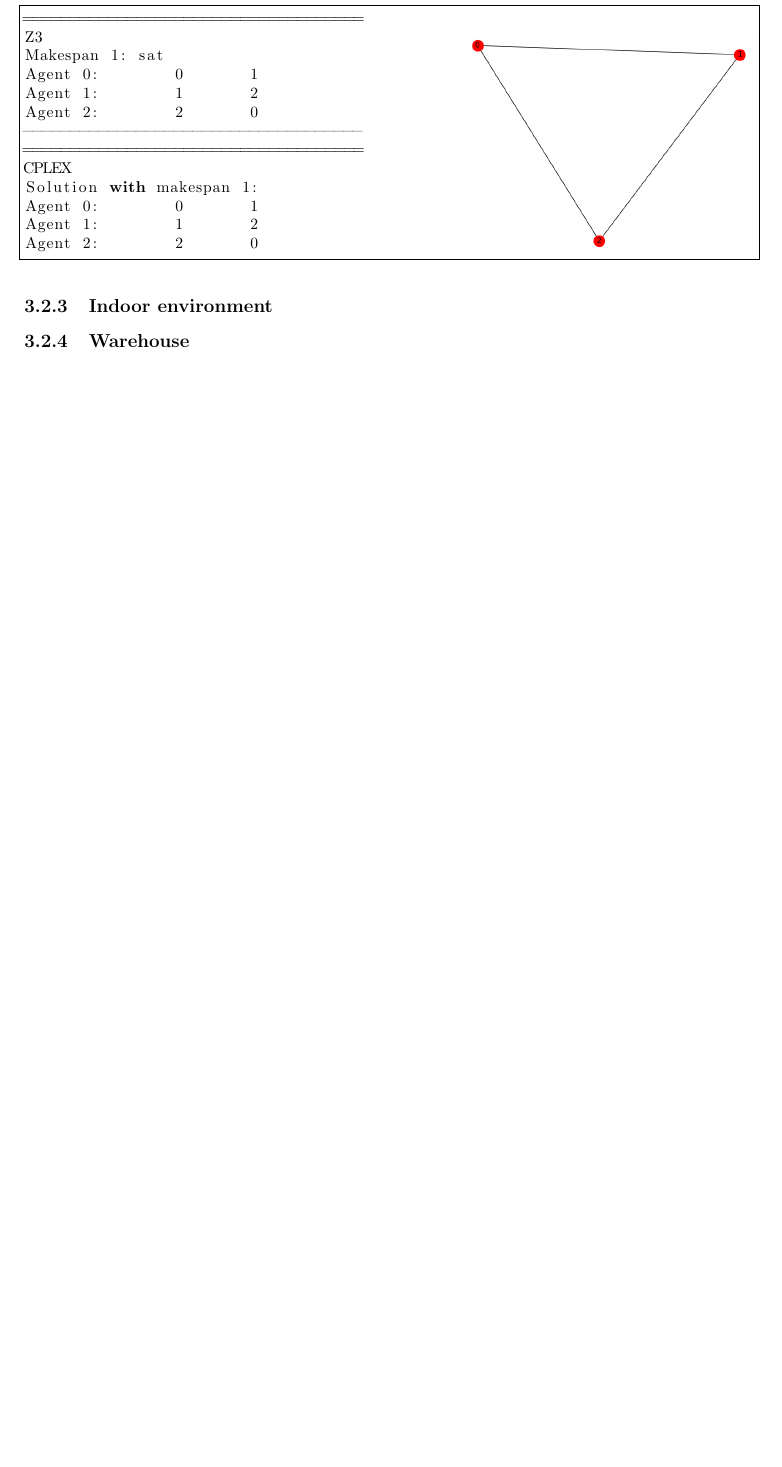
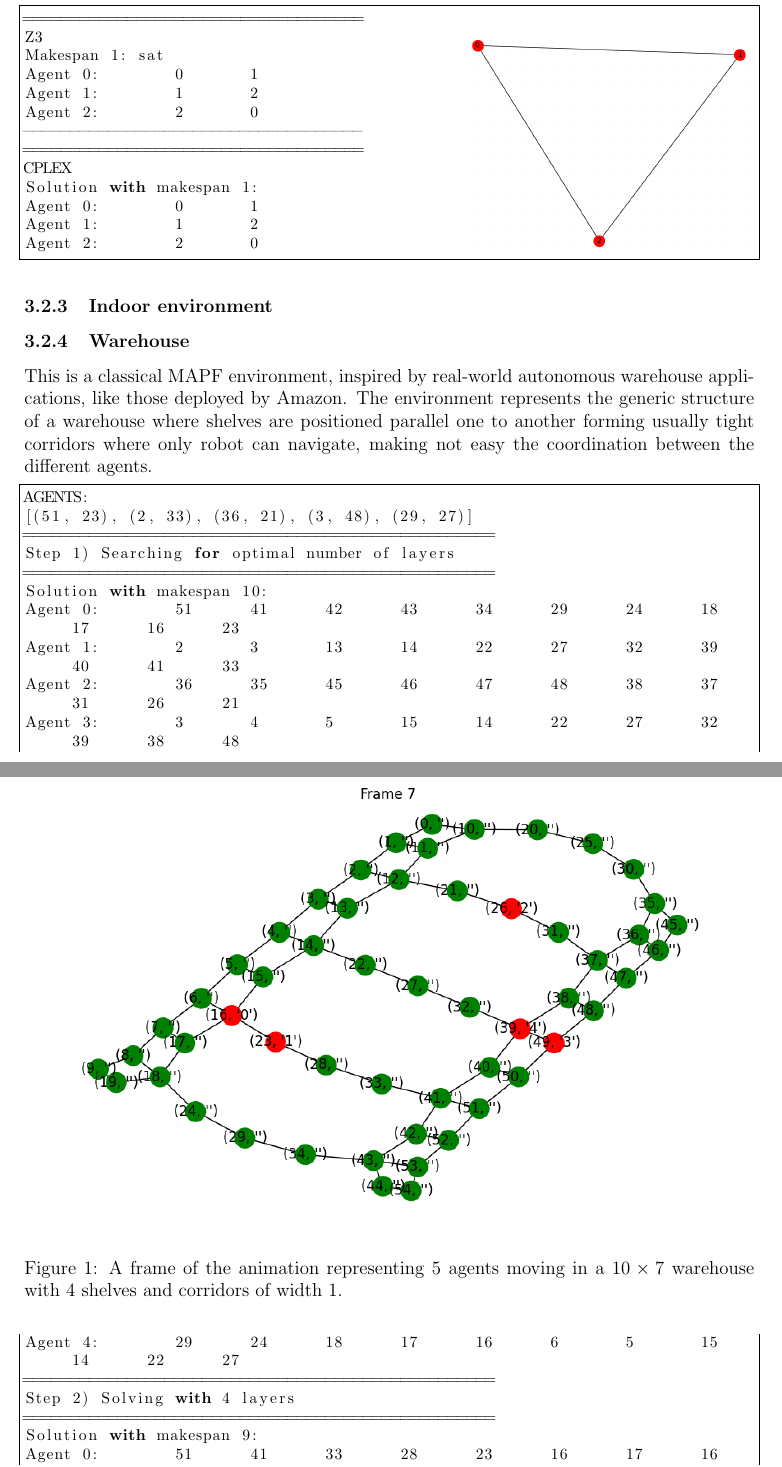
Before and after one commit to alomb/CombinatorialOptimizationProject, a LaTeX paper (report/report.tex): part of page 12 of 12 before the commit and two parts of pages 12 and 13 of 13 after it, the two joined at a grey line, cut so that both start at the same text, the shorter picture padded with empty space. Compiled offline with pdfLaTeX.

Commit message:
Warehouse test.

```diff
--- a/report/report.tex
+++ b/report/report.tex
@@ -561,3 +561,24 @@ Agent 2:        2       0
 \subsubsection{Indoor environment}
 
 \subsubsection{Warehouse}
+This is a classical MAPF environment, inspired by real-world autonomous warehouse applications, like those deployed by Amazon.
+The environment represents the generic structure of a warehouse where shelves are positioned parallel one to another forming usually tight corridors where only robot can navigate, making not easy the coordination between the different agents.
+
+\begin{lstlisting}[label={lst:warehouse}]
+AGENTS:
+[(51, 23), (2, 33), (36, 21), (3, 48), (29, 27)]
+==================================================
+Step 1) Searching for optimal number of layers
+==================================================
+Solution with makespan 10:
+Agent 0:        51      41      42      43      34      29      24      18      17      16      23
+Agent 1:        2       3       13      14      22      27      32      39      40      41      33
+Agent 2:        36      35      45      46      47      48      38      37      31      26      21
+Agent 3:        3       4       5       15      14      22      27      32      39      38      48
+Agent 4:        29      24      18      17      16      6       5       15      14      22      27
+==================================================
+Step 2) Solving with 4 layers
+==================================================
+Solution with makespan 9:
+Agent 0:        51      41      33      28      23      16      17      16      23      23
+Agent 1:        2       3       4       14      15      15      16      23      28      33
@@ -564,2 +589,7 @@ Agent 2:        2       0
+\begin{figure}
+    \centering
+    \includegraphics[width=0.9\textwidth]{warehouse.png}
+    \caption{A frame of the animation representing 5 agents moving in a $10 \times 7$ warehouse with $4$ shelves and corridors of width $1$.}\label{fig:warehouse}
+\end{figure}
 
 \end{document}
```
Also changed, not shown: report/warehouse.png (added), report/report.tex (4 more changed lines), 4 other files.
